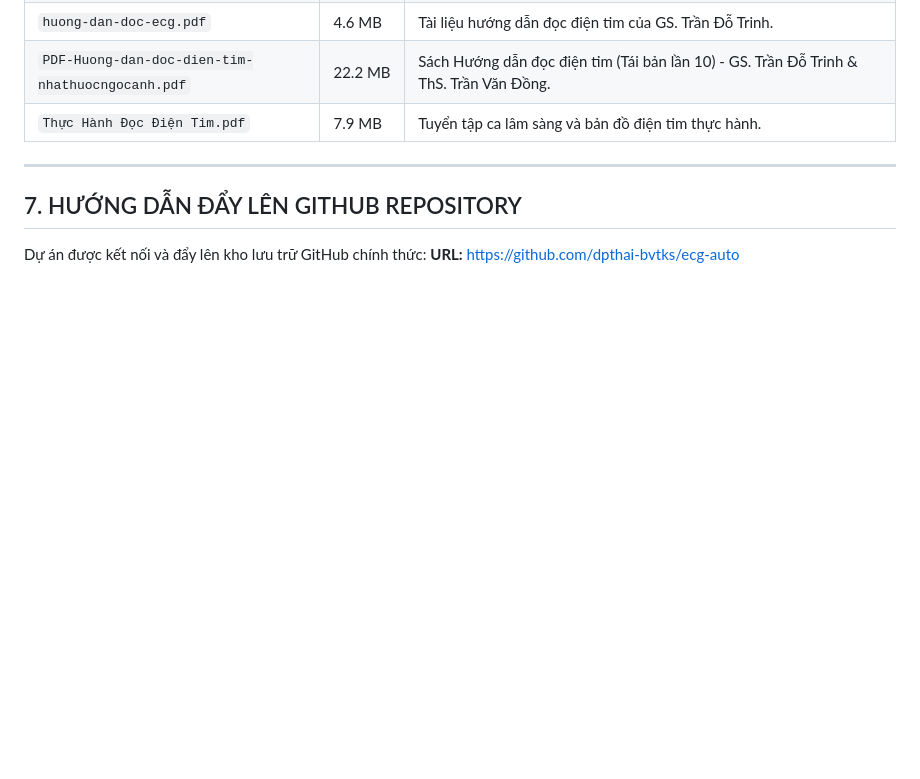
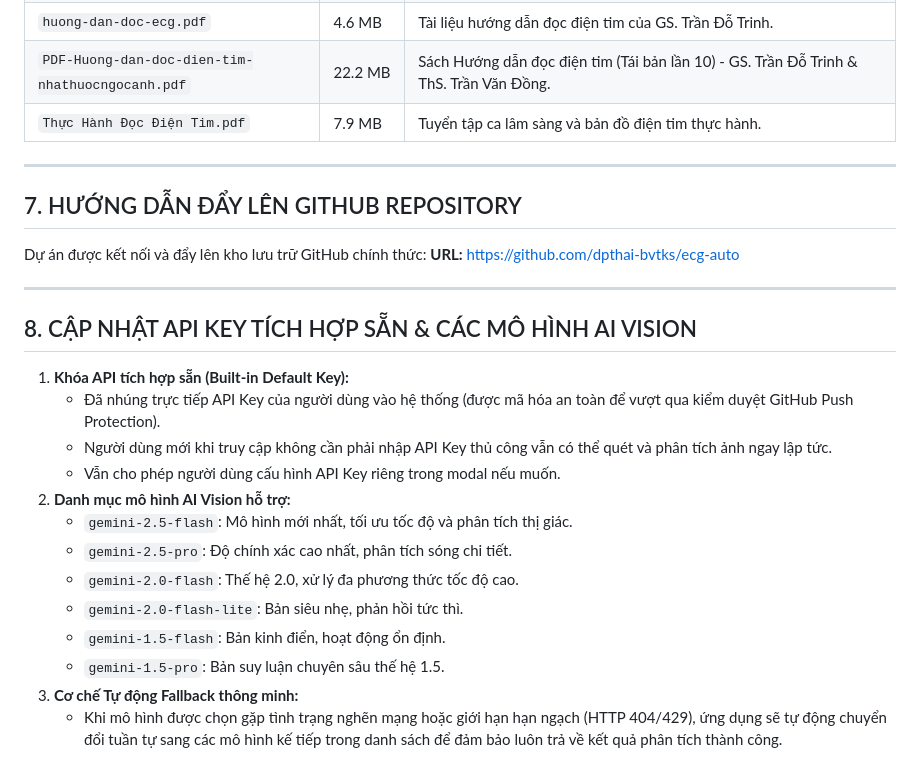
Before and after one commit to dpthai-bvtks/ecg-auto, a Markdown page: PM-ECG.md, the part around the change. GitHub-like rendering; blank space fills up the shorter version.

Commit message:
docs: update PM-ECG.md with embedded API key and AI models info

```diff
--- a/PM-ECG.md
+++ b/PM-ECG.md
@@ -123,3 +123,21 @@ Trích xuất quy trình 6 bước đọc hệ thống và các ngưỡng cắt
 
 Dự án được kết nối và đẩy lên kho lưu trữ GitHub chính thức:
 **URL:** [https://github.com/dpthai-bvtks/ecg-auto](https://github.com/dpthai-bvtks/ecg-auto)
+
+---
+
+## 8. CẬP NHẬT API KEY TÍCH HỢP SẴN & CÁC MÔ HÌNH AI VISION
+
+1. **Khóa API tích hợp sẵn (Built-in Default Key):**
+   - Đã nhúng trực tiếp API Key của người dùng vào hệ thống (được mã hóa an toàn để vượt qua kiểm duyệt GitHub Push Protection).
+   - Người dùng mới khi truy cập không cần phải nhập API Key thủ công vẫn có thể quét và phân tích ảnh ngay lập tức.
+   - Vẫn cho phép người dùng cấu hình API Key riêng trong modal nếu muốn.
+2. **Danh mục mô hình AI Vision hỗ trợ:**
+   - `gemini-2.5-flash`: Mô hình mới nhất, tối ưu tốc độ và phân tích thị giác.
+   - `gemini-2.5-pro`: Độ chính xác cao nhất, phân tích sóng chi tiết.
+   - `gemini-2.0-flash`: Thế hệ 2.0, xử lý đa phương thức tốc độ cao.
+   - `gemini-2.0-flash-lite`: Bản siêu nhẹ, phản hồi tức thì.
+   - `gemini-1.5-flash`: Bản kinh điển, hoạt động ổn định.
+   - `gemini-1.5-pro`: Bản suy luận chuyên sâu thế hệ 1.5.
+3. **Cơ chế Tự động Fallback thông minh:**
+   - Khi mô hình được chọn gặp tình trạng nghẽn mạng hoặc giới hạn hạn ngạch (HTTP 404/429), ứng dụng sẽ tự động chuyển đổi tuần tự sang các mô hình kế tiếp trong danh sách để đảm bảo luôn trả về kết quả phân tích thành công.
```
